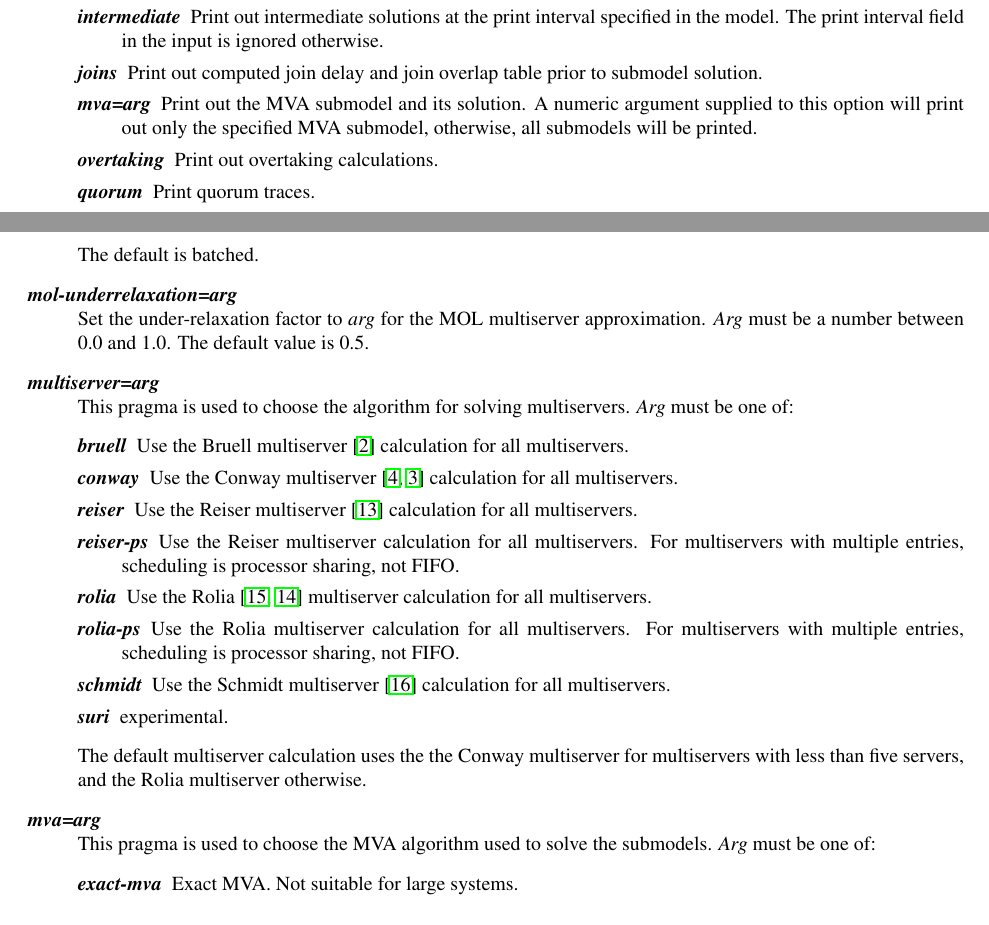
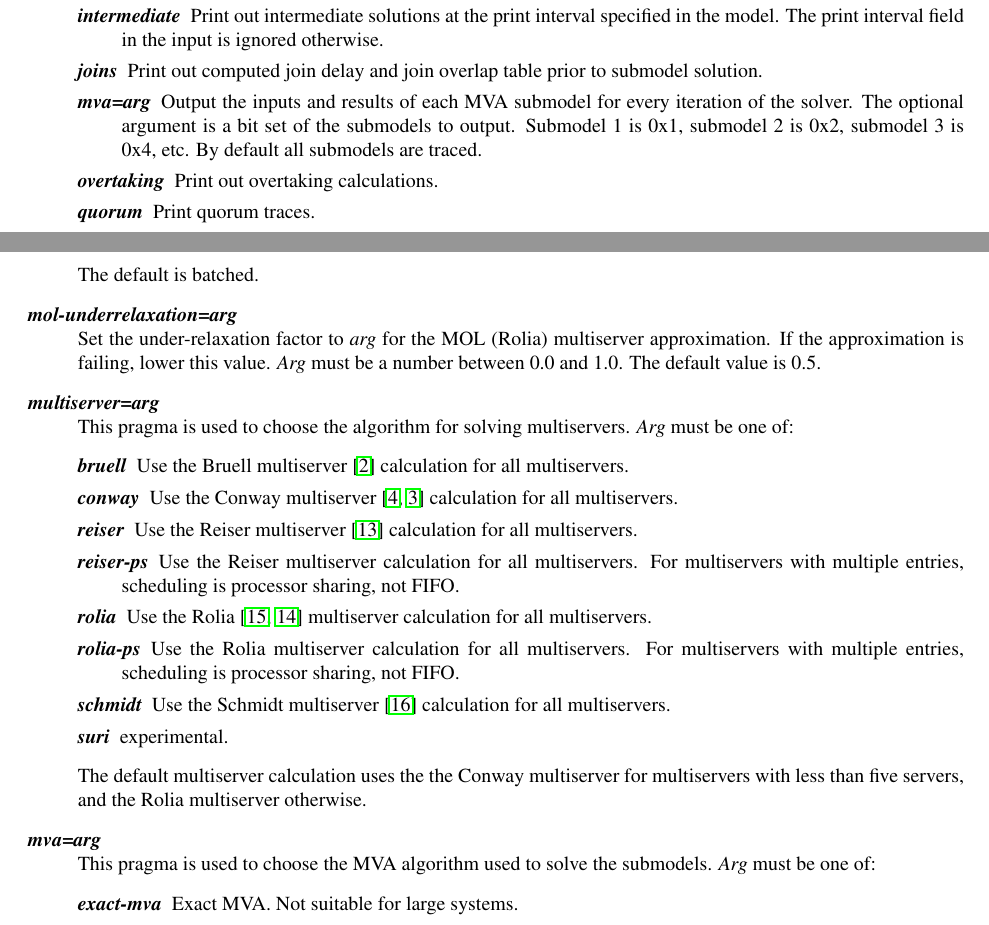
Before and after one commit to layeredqueuing/V5, a LaTeX thesis (doc/userman/userman.tex, which reads doc/userman/lqns.tex): two parts of pages 77 and 81 of 128, joined at a grey line, cut so that both start at the same text. Compiled offline with LaTeX, dvips and Ghostscript.

Commit message:
More clean up of help.

```diff
--- a/doc/userman/lqns.tex
+++ b/doc/userman/lqns.tex
@@ -150,8 +150,9 @@ The print interval field in the input is ignored otherwise.
 \item[\optarg{joins}{}]
 Print out computed join delay and join overlap table prior to submodel solution.
 \item[\optarg{mva}{=\emph{arg}}]
-Print out the MVA submodel and its solution.
-A numeric argument supplied to this option will print out only the specified MVA submodel, otherwise, all submodels will be printed.
+Output the inputs and results of each MVA submodel for every iteration of the solver.\index{MVA!trace}
+The optional argument is a bit set of the submodels to output.  Submodel 1 is 0x1,
+submodel 2 is 0x2, submodel 3 is 0x4, etc.  By default all submodels are traced.
 \item[\optarg{overtaking}{}]
 Print out overtaking calculations.
 \item[\optarg{quorum}{}]
@@ -385,7 +386,7 @@ This method of solution is comparable to the technique used by the \textbf{srvn}
 \end{description}
 The default is batched.
 \item[\optarg{mol-underrelaxation}{=\emph{arg}}]~\\
-Set the under-relaxation factor to \emph{arg} for the MOL multiserver approximation.
+Set the under-relaxation factor to \emph{arg}\index{multiserver!MOL} for the MOL (Rolia) multiserver approximation.  If the approximation is failing, lower this value.
 \emph{Arg} must be a number between 0.0 and 1.0.
 The default value is 0.5.
 \item[\optarg{multiserver}{=\emph{arg}}]~\\
@@ -412,7 +413,7 @@ experimental.
 The default multiserver\index{multiserver!default} calculation uses the the Conway multiserver for multiservers with less than five servers, and the Rolia multiserver otherwise.
 
 \item[\optarg{mva}{=\emph{arg}}]~\\
-This pragma is used to choose the MVA\index{MVA} algorithm used to solve the submodels.
+This pragma is used to choose the MVA\index{MVA!algorithm} algorithm used to solve the submodels.
 \emph{Arg} must be one of:
 \begin{description}
 \item[\optarg{exact-mva}{}]
```
Also changed, not shown: doc/userman/lqns.tex (16 more changed lines), 4 other files.
